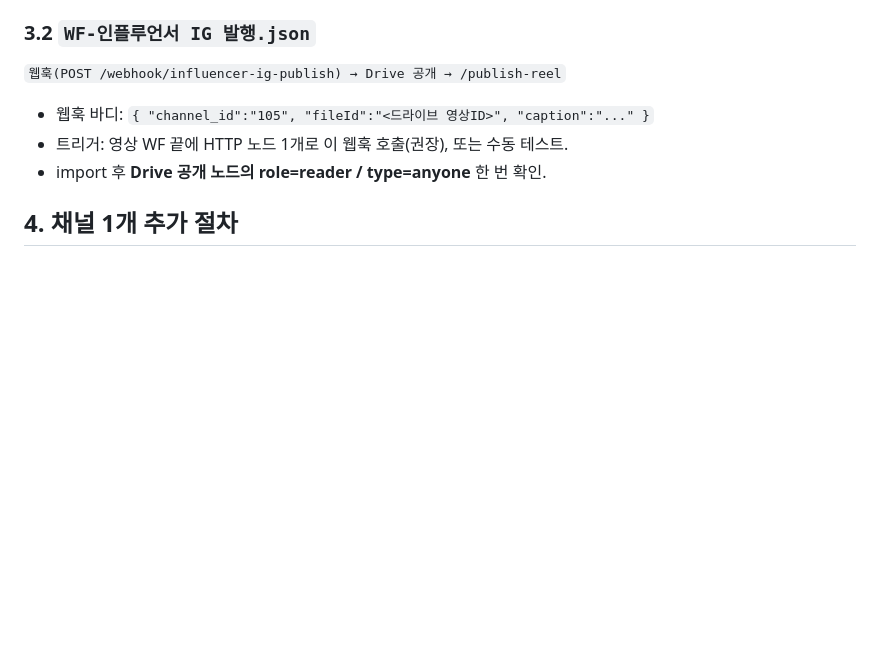
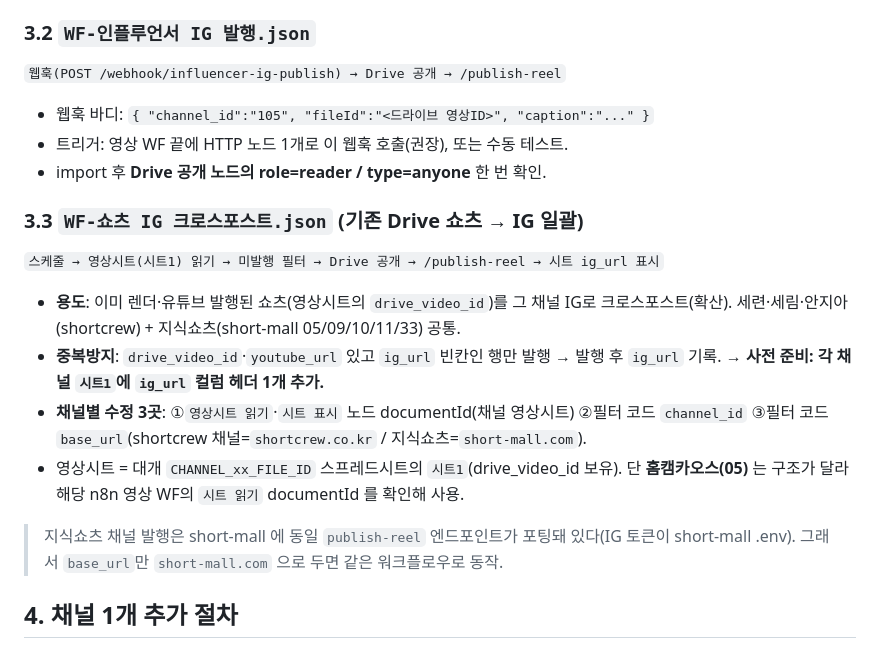
Before and after one commit to sswik/shortcrew, a Markdown page: 06.운영가이드/12_쇼츠커머스_큐레이션발행_자동화.md, the part around the change. Drawn GitHub-style; blank space fills up the shorter version.

Commit message:
docs: 12번에 쇼츠 IG 크로스포스트 워크플로우 추가(기존 Drive 쇼츠→IG, short-mall 포팅 포함)
Co-Authored-By: Claude Opus 4.8 <noreply@anthropic.com>

```diff
--- a/06.운영가이드/12_쇼츠커머스_큐레이션발행_자동화.md
+++ b/06.운영가이드/12_쇼츠커머스_큐레이션발행_자동화.md
@@ -49,6 +49,17 @@
 - 트리거: 영상 WF 끝에 HTTP 노드 1개로 이 웹훅 호출(권장), 또는 수동 테스트.
 - import 후 **Drive 공개 노드의 role=reader / type=anyone** 한 번 확인.
 
+### 3.3 `WF-쇼츠 IG 크로스포스트.json` (기존 Drive 쇼츠 → IG 일괄)
+`스케줄 → 영상시트(시트1) 읽기 → 미발행 필터 → Drive 공개 → /publish-reel → 시트 ig_url 표시`
+- **용도**: 이미 렌더·유튜브 발행된 쇼츠(영상시트의 `drive_video_id`)를 그 채널 IG로 크로스포스트(확산).
+  세련·세림·안지아(shortcrew) + 지식쇼츠(short-mall 05/09/10/11/33) 공통.
+- **중복방지**: `drive_video_id`·`youtube_url` 있고 `ig_url` 빈칸인 행만 발행 → 발행 후 `ig_url` 기록.
+  → **사전 준비: 각 채널 `시트1`에 `ig_url` 컬럼 헤더 1개 추가.**
+- **채널별 수정 3곳**: ①`영상시트 읽기`·`시트 표시` 노드 documentId(채널 영상시트) ②필터 코드 `channel_id` ③필터 코드 `base_url`(shortcrew 채널=`shortcrew.co.kr` / 지식쇼츠=`short-mall.com`).
+- 영상시트 = 대개 `CHANNEL_xx_FILE_ID` 스프레드시트의 `시트1`(drive_video_id 보유). 단 **홈캠카오스(05)** 는 구조가 달라 해당 n8n 영상 WF의 `시트 읽기` documentId 를 확인해 사용.
+
+> 지식쇼츠 채널 발행은 short-mall 에 동일 `publish-reel` 엔드포인트가 포팅돼 있다(IG 토큰이 short-mall .env). 그래서 `base_url`만 `short-mall.com` 으로 두면 같은 워크플로우로 동작.
+
 ## 4. 채널 1개 추가 절차
 1. 로스터 모듈 추가: `app/admin/ops/channels/roster/<채널>.py`(golf/safety 참고) → `registry.py`에 등록.
    - `mall_influencer_slug`(=DB 인플루언서 slug), `trend_keywords`(분야 키워드=주제·검색풀) 설정.
```
